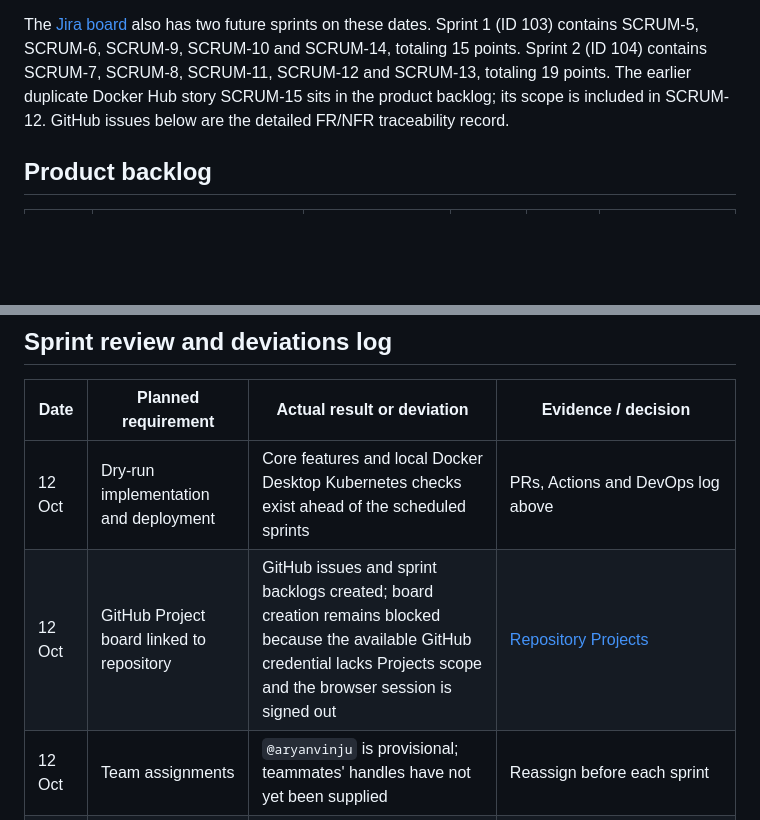
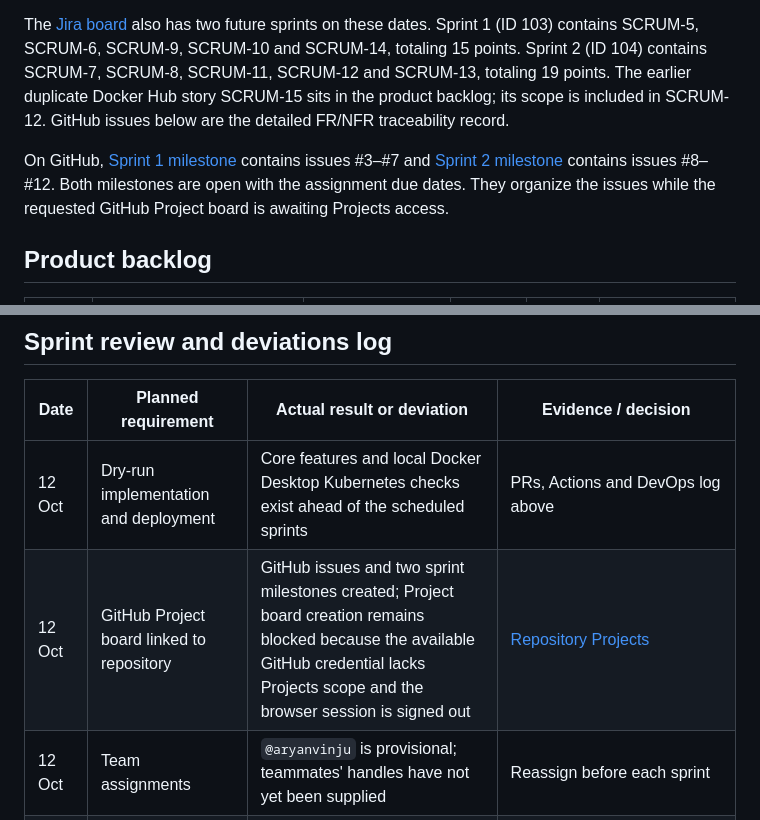
Before and after one commit to aryanvinju/SE_MINPROJ, a Markdown page: docs/Product_Backlog_and_Two_Sprints.md, 2 parts joined by grey strips. Drawn GitHub-style; blank space fills up the shorter version.

Commit message:
Link GitHub sprint milestones in backlog plan

```diff
--- a/docs/Product_Backlog_and_Two_Sprints.md
+++ b/docs/Product_Backlog_and_Two_Sprints.md
@@ -5,6 +5,8 @@ Plan recorded 12 October 2026. Repository: [aryanvinju/SE_MINPROJ](https://githu
 The implementation already exists as a working dry run. Existing code, tests, pull requests, CI, Docker Hub and local Kubernetes results are **pre-sprint evidence**. Sprint 1 and Sprint 2 have not happened as of 12 October; their reviews, teammate PRs and videos must be recorded during the stated weeks. Issue ownership is provisionally `@aryanvinju` until teammate GitHub usernames are supplied. Reassign each issue to its actual contributor before that sprint starts.
 
 The [Jira board](https://pesuonline-team-g6ej69na.atlassian.net/jira/software/projects/SCRUM/boards/1/backlog) also has two future sprints on these dates. Sprint 1 (ID 103) contains SCRUM-5, SCRUM-6, SCRUM-9, SCRUM-10 and SCRUM-14, totaling 15 points. Sprint 2 (ID 104) contains SCRUM-7, SCRUM-8, SCRUM-11, SCRUM-12 and SCRUM-13, totaling 19 points. The earlier duplicate Docker Hub story SCRUM-15 sits in the product backlog; its scope is included in SCRUM-12. GitHub issues below are the detailed FR/NFR traceability record.
+
+On GitHub, [Sprint 1 milestone](https://github.com/aryanvinju/SE_MINPROJ/milestone/1) contains issues #3–#7 and [Sprint 2 milestone](https://github.com/aryanvinju/SE_MINPROJ/milestone/2) contains issues #8–#12. Both milestones are open with the assignment due dates. They organize the issues while the requested GitHub Project board is awaiting Projects access.
 
 ## Product backlog
 
@@ -53,7 +55,7 @@ From this workspace run `python app.py` after loading the local model artifacts,
 | Date | Planned requirement | Actual result or deviation | Evidence / decision |
 |---|---|---|---|
 | 12 Oct | Dry-run implementation and deployment | Core features and local Docker Desktop Kubernetes checks exist ahead of the scheduled sprints | PRs, Actions and DevOps log above |
-| 12 Oct | GitHub Project board linked to repository | GitHub issues and sprint backlogs created; board creation remains blocked because the available GitHub credential lacks Projects scope and the browser session is signed out | [Repository Projects](https://github.com/aryanvinju/SE_MINPROJ/projects) |
+| 12 Oct | GitHub Project board linked to repository | GitHub issues and two sprint milestones created; Project board creation remains blocked because the available GitHub credential lacks Projects scope and the browser session is signed out | [Repository Projects](https://github.com/aryanvinju/SE_MINPROJ/projects) |
 | 12 Oct | Team assignments | `@aryanvinju` is provisional; teammates' handles have not yet been supplied | Reassign before each sprint |
 | 23 Oct | Sprint 1 review, teammate PR, one-minute video | Pending scheduled sprint | Add PR/reviewer/CI/video links to #7 |
 | 30 Oct | Sprint 2 review, two-minute video and freeze | Pending scheduled sprint | Add PR/reviewer/CI/video/frozen SHA to #12 |
```
